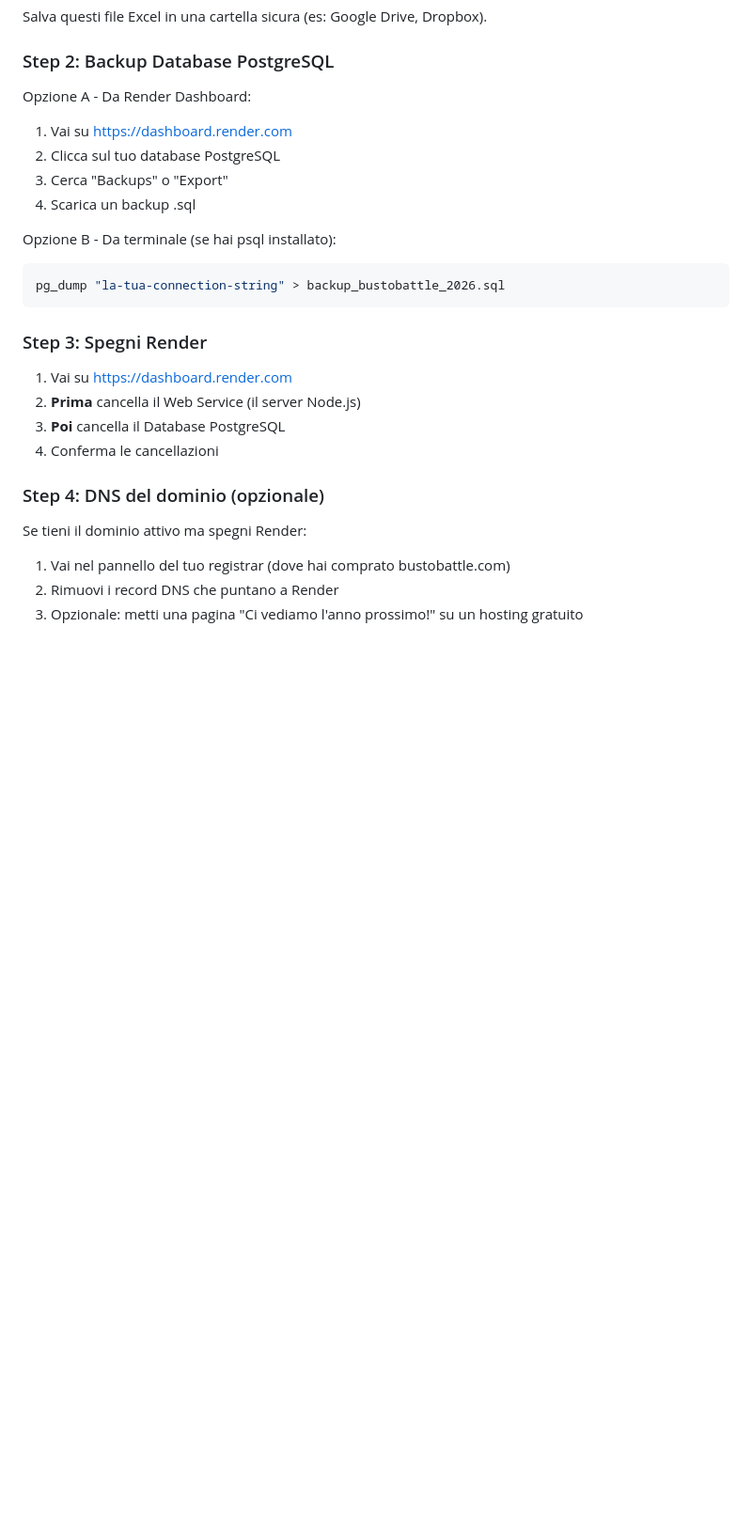
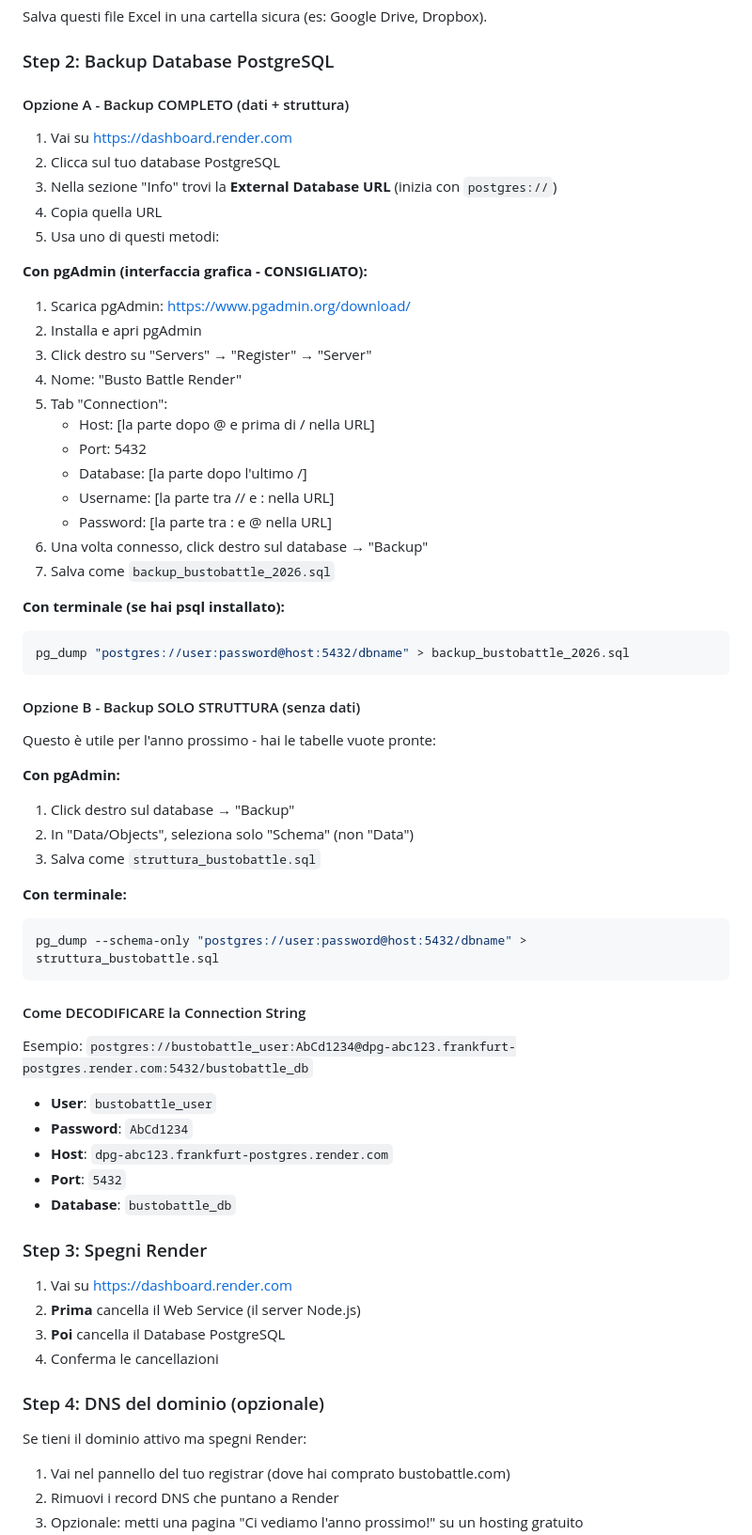
Before and after one commit to Cato1978/BB2026, a Markdown page: GUIDA-SPEGNIMENTO-RIATTIVAZIONE.md, the part around one of its changes. Shown at 94% size. Drawn GitHub-style; blank space fills up the shorter version.

````diff
--- a/GUIDA-SPEGNIMENTO-RIATTIVAZIONE.md
+++ b/GUIDA-SPEGNIMENTO-RIATTIVAZIONE.md
@@ -49,16 +49,56 @@ Salva questi file Excel in una cartella sicura (es: Google Drive, Dropbox).
 
 ### Step 2: Backup Database PostgreSQL
 
-Opzione A - Da Render Dashboard:
+#### Opzione A - Backup COMPLETO (dati + struttura)
+
 1. Vai su https://dashboard.render.com
 2. Clicca sul tuo database PostgreSQL
-3. Cerca "Backups" o "Export"
-4. Scarica un backup .sql
+3. Nella sezione "Info" trovi la **External Database URL** (inizia con `postgres://`)
+4. Copia quella URL
+5. Usa uno di questi metodi:
 
-Opzione B - Da terminale (se hai psql installato):
+**Con pgAdmin (interfaccia grafica - CONSIGLIATO):**
+1. Scarica pgAdmin: https://www.pgadmin.org/download/
+2. Installa e apri pgAdmin
+3. Click destro su "Servers" → "Register" → "Server"
+4. Nome: "Busto Battle Render"
+5. Tab "Connection":
+   - Host: [la parte dopo @ e prima di / nella URL]
+   - Port: 5432
+   - Database: [la parte dopo l'ultimo /]
+   - Username: [la parte tra // e : nella URL]
+   - Password: [la parte tra : e @ nella URL]
+6. Una volta connesso, click destro sul database → "Backup"
+7. Salva come `backup_bustobattle_2026.sql`
+
+**Con terminale (se hai psql installato):**
 ```bash
-pg_dump "la-tua-connection-string" > backup_bustobattle_2026.sql
+pg_dump "postgres://user:password@host:5432/dbname" > backup_bustobattle_2026.sql
 ```
+
+#### Opzione B - Backup SOLO STRUTTURA (senza dati)
+
+Questo è utile per l'anno prossimo - hai le tabelle vuote pronte:
+
+**Con pgAdmin:**
+1. Click destro sul database → "Backup"
+2. In "Data/Objects", seleziona solo "Schema" (non "Data")
+3. Salva come `struttura_bustobattle.sql`
+
+**Con terminale:**
+```bash
+pg_dump --schema-only "postgres://user:password@host:5432/dbname" > struttura_bustobattle.sql
+```
+
+#### Come DECODIFICARE la Connection String
+
+Esempio: `postgres://bustobattle_user:AbCd1234@dpg-abc123.frankfurt-postgres.render.com:5432/bustobattle_db`
+
+- **User**: `bustobattle_user`
+- **Password**: `AbCd1234`
+- **Host**: `dpg-abc123.frankfurt-postgres.render.com`
+- **Port**: `5432`
+- **Database**: `bustobattle_db`
 
 ### Step 3: Spegni Render
 
````
Also changed, not shown: other parts of GUIDA-SPEGNIMENTO-RIATTIVAZIONE.md (+96 -3 lines).
